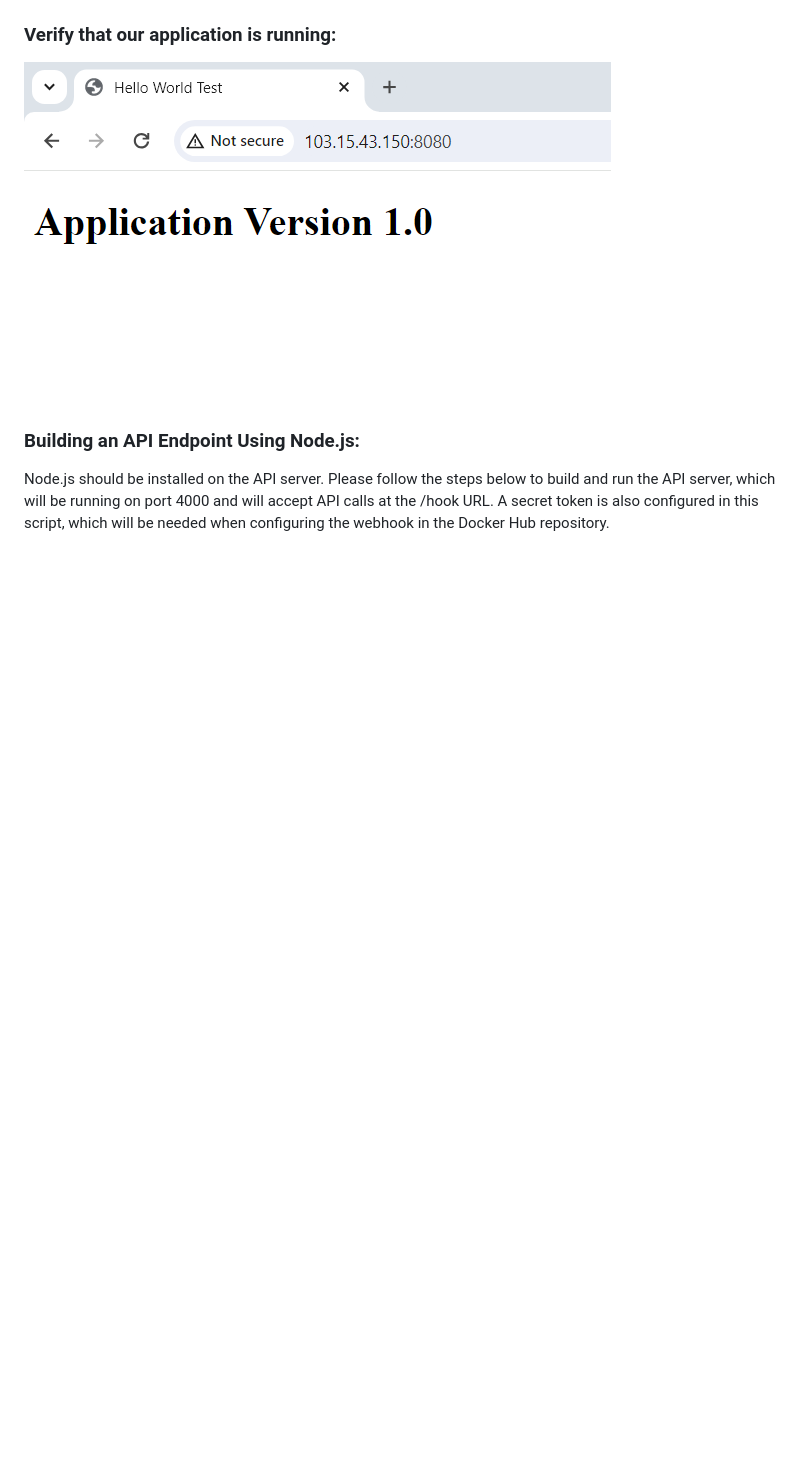
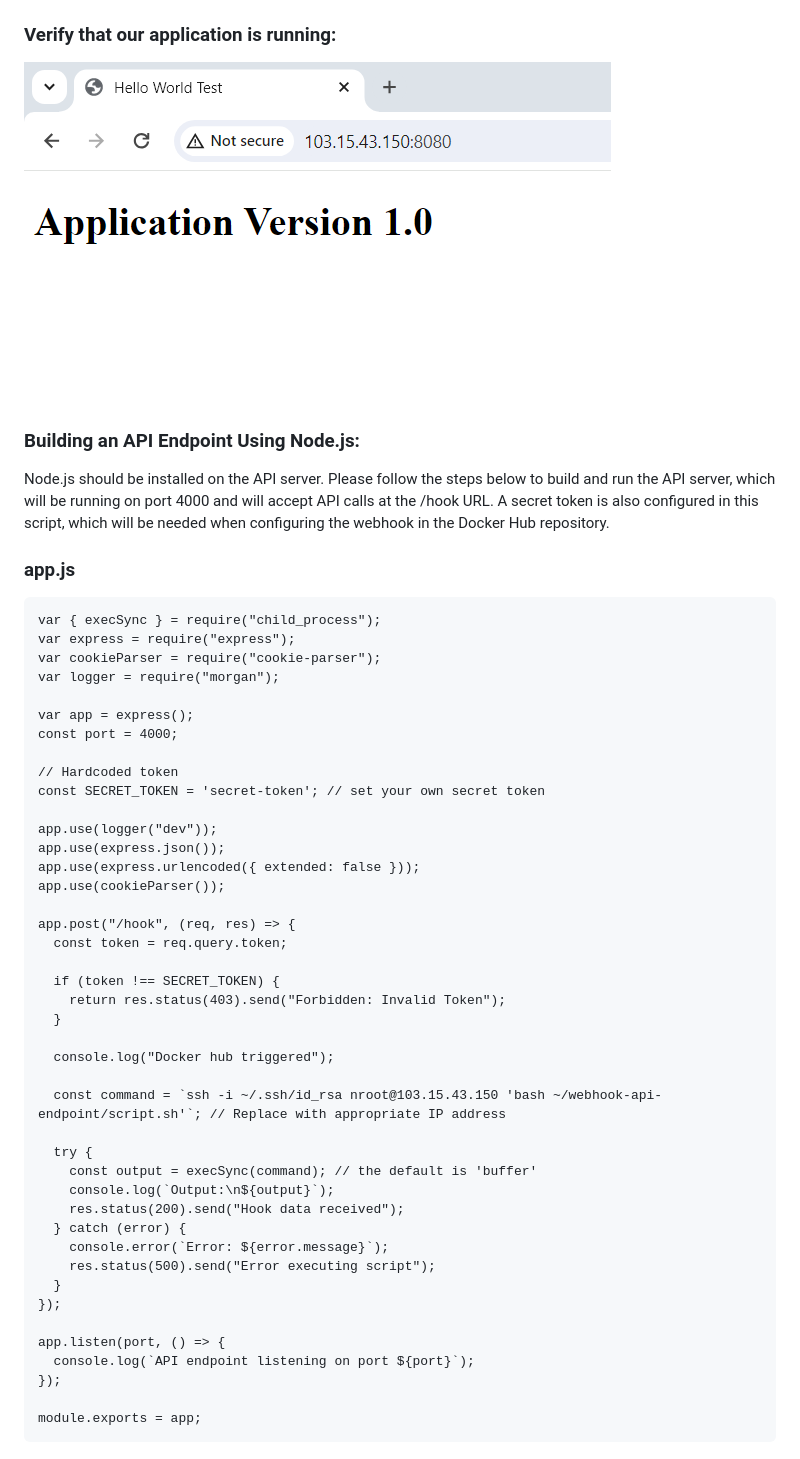
Before and after one commit to kabbo06/webhook-api-endpoint, a Markdown page: README.md, the part around the change. Rendered like a GitHub page; blank space fills up the shorter version.

````diff
--- a/README.md
+++ b/README.md
@@ -70,3 +70,50 @@ sudo docker run -d --name test -p 8080:80 kabbo06/hello_world_test:latest
 
 ### Building an API Endpoint Using Node.js:
 Node.js should be installed on the API server. Please follow the steps below to build and run the API server, which will be running on port 4000 and will accept API calls at the /hook URL. A secret token is also configured in this script, which will be needed when configuring the webhook in the Docker Hub repository.
+
+### app.js
+
+```
+var { execSync } = require("child_process");
+var express = require("express");
+var cookieParser = require("cookie-parser");
+var logger = require("morgan");
+
+var app = express();
+const port = 4000;
+
+// Hardcoded token
+const SECRET_TOKEN = 'secret-token'; // set your own secret token
+
+app.use(logger("dev"));
+app.use(express.json());
+app.use(express.urlencoded({ extended: false }));
+app.use(cookieParser());
+
+app.post("/hook", (req, res) => {
+  const token = req.query.token;
+
+  if (token !== SECRET_TOKEN) {
+    return res.status(403).send("Forbidden: Invalid Token");
+  }
+
+  console.log("Docker hub triggered");
+
+  const command = `ssh -i ~/.ssh/id_rsa nroot@103.15.43.150 'bash ~/webhook-api-endpoint/script.sh'`; // Replace with appropriate IP address
+
+  try {
+    const output = execSync(command); // the default is 'buffer'
+    console.log(`Output:\n${output}`);
+    res.status(200).send("Hook data received");
+  } catch (error) {
+    console.error(`Error: ${error.message}`);
+    res.status(500).send("Error executing script");
+  }
+});
+
+app.listen(port, () => {
+  console.log(`API endpoint listening on port ${port}`);
+});
+
+module.exports = app;
+```
````
